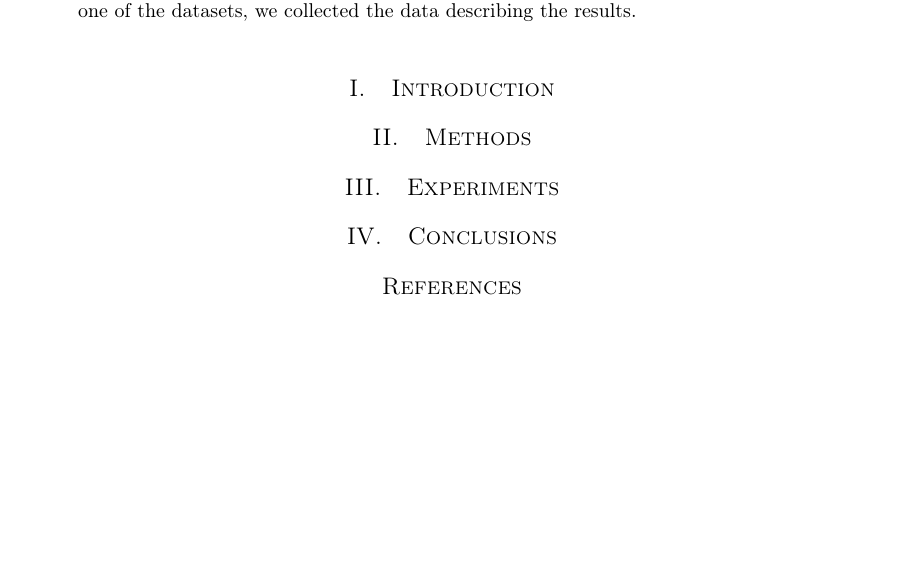
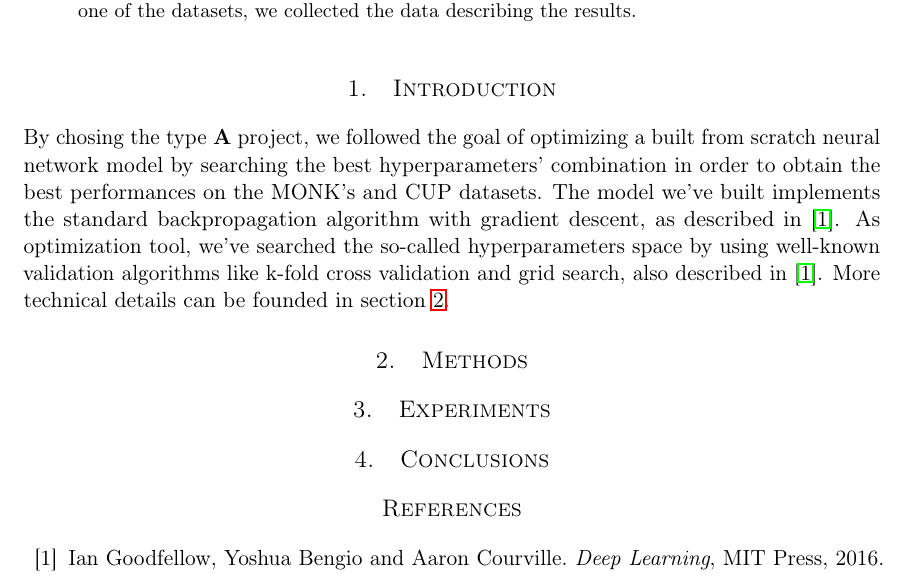
Before and after one commit to germz01/machinel-learning, a LaTeX paper (report/report.tex): part of the page, cut so that both start at the same text, the shorter picture padded with empty space. Compiled offline with pdfLaTeX.

Commit message:
updated section 1

```diff
--- a/report/report.tex
+++ b/report/report.tex
@@ -15,10 +15,8 @@
 \renewcommand{\abstractnamefont}{\normalfont\bfseries}
 \renewcommand{\abstracttextfont}{\normalfont\small}
 
-\usepackage{titlesec} % Allows customization of titles
-\renewcommand\thesection{\Roman{section}} % Roman numerals for the sections
-\renewcommand\thesubsection{\roman{subsection}} % roman numerals for subsections
-\titleformat{\section}[block]{\large\scshape\centering}{\thesection.}{1em}{} % Change the look of the section titles
+\usepackage{titlesec}
+\titleformat{\section}[block]{\large\scshape\centering}{\thesection.}{1em}{}
 \titleformat{\subsection}[block]{\large}{\thesubsection.}{1em}{}
 \usepackage{titling}
 \usepackage{hyperref}
@@ -66,12 +64,21 @@ for each one of the datasets, we collected the data describing the results.
 
 \section{Introduction} % (fold)
 \label{sec:introduction}
-
+    By chosing the type \textbf{A} project, we followed the goal of optimizing a built from scratch neural
+    network model by searching the best hyperparameters' combination in order to obtain the best
+    performances on the MONK's and CUP datasets. The model we've built implements the
+    standard backpropagation algorithm with gradient descent, as described in \cite{deep_learning}. As
+    optimization tool, we've searched the so-called hyperparameters space by using well-known validation
+    algorithms like k-fold cross validation and grid search, also described in \cite{deep_learning}. More
+    technical details can be founded in section \ref{sec:methods}.
 % section introduction (end)
 
 %------------------------------------------------
 
-\section{Methods}
+\section{Methods} % (fold)
+\label{sec:methods}
+
+% section methods (end)
 
 %------------------------------------------------
 
@@ -86,7 +93,9 @@ for each one of the datasets, we collected the data describing the results.
 %----------------------------------------------------------------------------------------
 
 \begin{thebibliography}{99} % Bibliography - this is intentionally simple in this template
-
+    \bibitem{deep_learning}
+    Ian Goodfellow, Yoshua Bengio and Aaron Courville.
+    \textit{Deep Learning}, MIT Press, 2016.
 \end{thebibliography}
 
 %----------------------------------------------------------------------------------------
```
